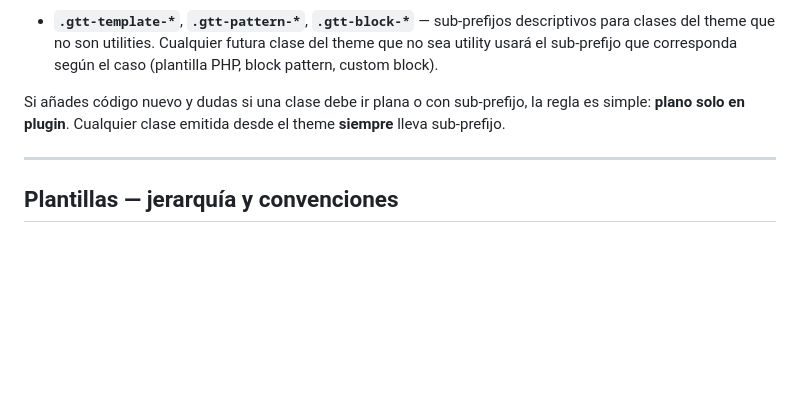
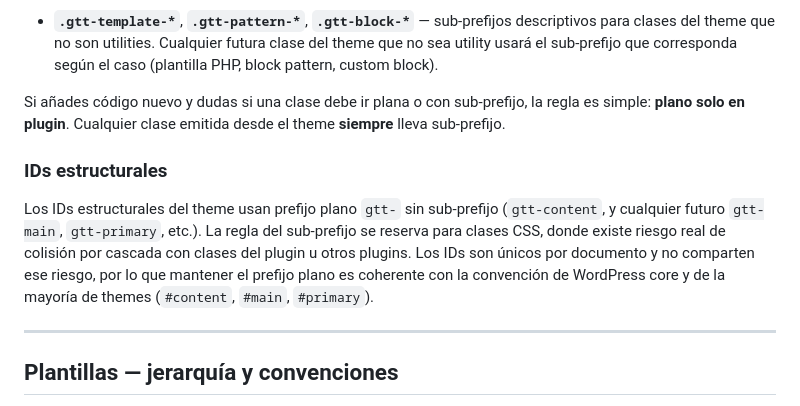
Before and after one commit to jmagrela/gastrototem, a Markdown page: theme/gastrototem/README.md, the part around the change. Drawn GitHub-style; blank space fills up the shorter version.

Commit message:
docs: aclarar convención de IDs estructurales en README
Añade sub-sección "### IDs estructurales" al final de la sección
"Convención de prefijos CSS" para explicar la asimetría:

- La regla del sub-prefijo aplica a CLASES (riesgo real de colisión
  por cascada con clases del plugin u otros plugins).
- Los IDs estructurales del theme se mantienen con prefijo plano
  gtt- (gtt-content, futuros gtt-main, gtt-primary, etc.) porque
  son únicos por documento y no comparten ese riesgo.
- Coherente con la convención de WordPress core y la mayoría de
  themes (#content, #main, #primary).

Evita que un futuro colaborador renombre id="gtt-content" a
"gtt-template-content" por consistencia mal entendida.

Solo afecta README.md; markup, tokens, clases y funciones PHP no
cambian.

Co-Authored-By: Claude Opus 4.7 (1M context) <noreply@anthropic.com>

```diff
--- a/theme/gastrototem/README.md
+++ b/theme/gastrototem/README.md
@@ -86,6 +86,10 @@ Theme y plugin comparten el namespace `gtt-` pero se reparten el uso plano y los
 - **`.gtt-template-*`**, **`.gtt-pattern-*`**, **`.gtt-block-*`** — sub-prefijos descriptivos para clases del theme que no son utilities. Cualquier futura clase del theme que no sea utility usará el sub-prefijo que corresponda según el caso (plantilla PHP, block pattern, custom block).
 
 Si añades código nuevo y dudas si una clase debe ir plana o con sub-prefijo, la regla es simple: **plano solo en plugin**. Cualquier clase emitida desde el theme **siempre** lleva sub-prefijo.
+
+### IDs estructurales
+
+Los IDs estructurales del theme usan prefijo plano `gtt-` sin sub-prefijo (`gtt-content`, y cualquier futuro `gtt-main`, `gtt-primary`, etc.). La regla del sub-prefijo se reserva para clases CSS, donde existe riesgo real de colisión por cascada con clases del plugin u otros plugins. Los IDs son únicos por documento y no comparten ese riesgo, por lo que mantener el prefijo plano es coherente con la convención de WordPress core y de la mayoría de themes (`#content`, `#main`, `#primary`).
 
 ---
 
```
